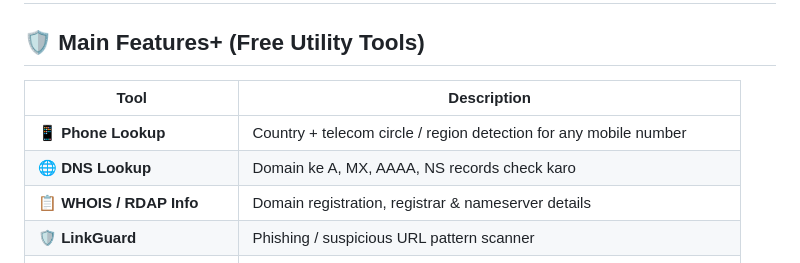
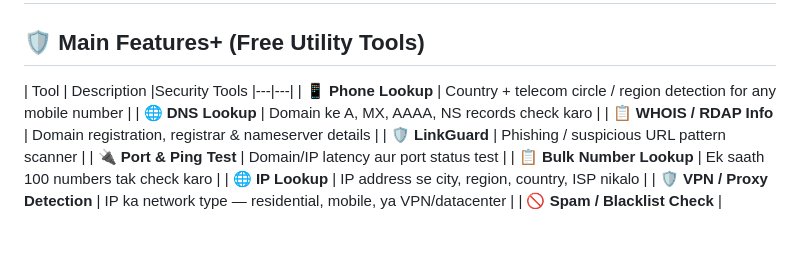
Before and after one commit to mobilenotrackk-dot/mobilenotrack, a Markdown page: README.md, the part around the change. GitHub-like rendering; blank space fills up the shorter version.

```diff
--- a/README.md
+++ b/README.md
@@ -12,7 +12,7 @@
 
 ## 🛡️ Main Features+ (Free Utility Tools)
 
-| Tool | Description |
+| Tool | Description |Security Tools
 |---|---|
 | 📱 **Phone Lookup** | Country + telecom circle / region detection for any mobile number |
 | 🌐 **DNS Lookup** | Domain ke A, MX, AAAA, NS records check karo |
```
